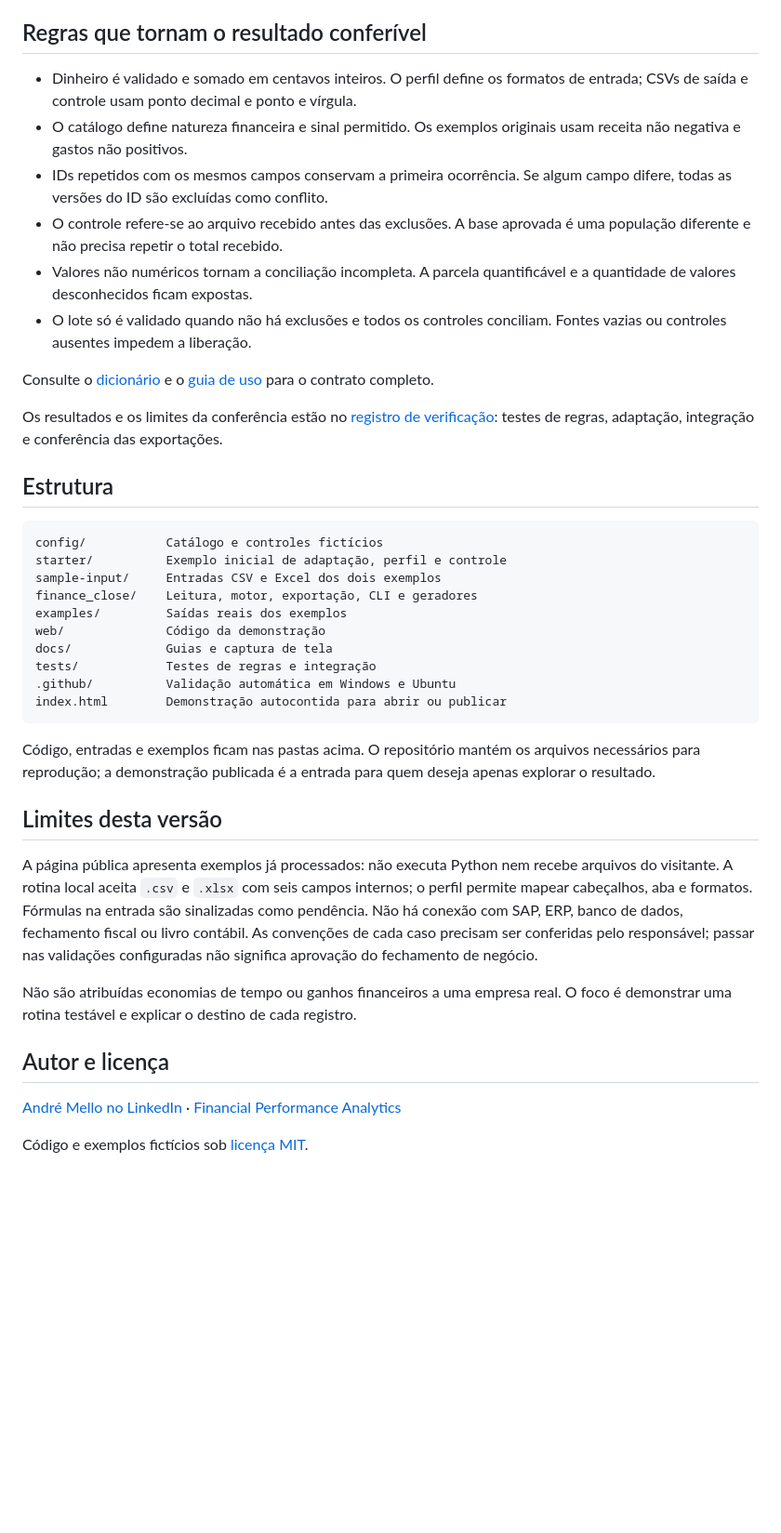
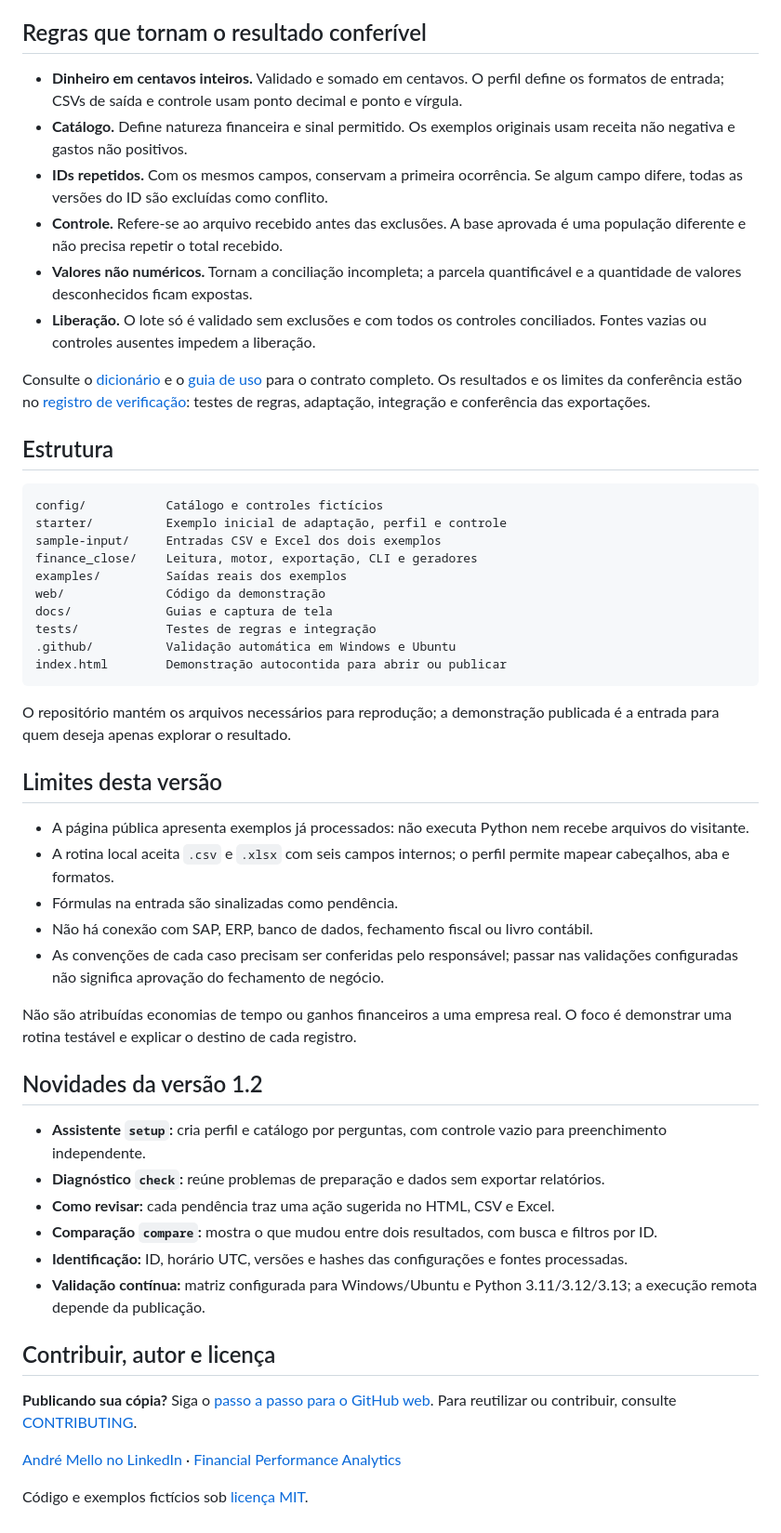
Before and after one commit to andremellotech/finance-close-automation, a Markdown page: README.md, the part around one of its changes. Shown at 93% size. GitHub-like rendering; blank space fills up the shorter version.

````diff
--- a/README.md
+++ b/README.md
@@ -110,16 +149,14 @@ Abra `comparacao.html` na nova pasta. O exemplo contém 19 grupos: 5 com pendên
 
 ## Regras que tornam o resultado conferível
 
-- Dinheiro é validado e somado em centavos inteiros. O perfil define os formatos de entrada; CSVs de saída e controle usam ponto decimal e ponto e vírgula.
-- O catálogo define natureza financeira e sinal permitido. Os exemplos originais usam receita não negativa e gastos não positivos.
-- IDs repetidos com os mesmos campos conservam a primeira ocorrência. Se algum campo difere, todas as versões do ID são excluídas como conflito.
-- O controle refere-se ao arquivo recebido antes das exclusões. A base aprovada é uma população diferente e não precisa repetir o total recebido.
-- Valores não numéricos tornam a conciliação incompleta. A parcela quantificável e a quantidade de valores desconhecidos ficam expostas.
-- O lote só é validado quando não há exclusões e todos os controles conciliam. Fontes vazias ou controles ausentes impedem a liberação.
+- **Dinheiro em centavos inteiros.** Validado e somado em centavos. O perfil define os formatos de entrada; CSVs de saída e controle usam ponto decimal e ponto e vírgula.
+- **Catálogo.** Define natureza financeira e sinal permitido. Os exemplos originais usam receita não negativa e gastos não positivos.
+- **IDs repetidos.** Com os mesmos campos, conservam a primeira ocorrência. Se algum campo difere, todas as versões do ID são excluídas como conflito.
+- **Controle.** Refere-se ao arquivo recebido antes das exclusões. A base aprovada é uma população diferente e não precisa repetir o total recebido.
+- **Valores não numéricos.** Tornam a conciliação incompleta; a parcela quantificável e a quantidade de valores desconhecidos ficam expostas.
+- **Liberação.** O lote só é validado sem exclusões e com todos os controles conciliados. Fontes vazias ou controles ausentes impedem a liberação.
 
-Consulte o [dicionário](docs/data-dictionary.md) e o [guia de uso](docs/user-guide.md) para o contrato completo.
-
-Os resultados e os limites da conferência estão no [registro de verificação](docs/verification.md): testes de regras, adaptação, integração e conferência das exportações.
+Consulte o [dicionário](docs/data-dictionary.md) e o [guia de uso](docs/user-guide.md) para o contrato completo. Os resultados e os limites da conferência estão no [registro de verificação](docs/verification.md): testes de regras, adaptação, integração e conferência das exportações.
 
 ## Estrutura
 
@@ -136,15 +173,30 @@ tests/            Testes de regras e integração
 index.html        Demonstração autocontida para abrir ou publicar
 ```
 
-Código, entradas e exemplos ficam nas pastas acima. O repositório mantém os arquivos necessários para reprodução; a demonstração publicada é a entrada para quem deseja apenas explorar o resultado.
+O repositório mantém os arquivos necessários para reprodução; a demonstração publicada é a entrada para quem deseja apenas explorar o resultado.
 
 ## Limites desta versão
 
-A página pública apresenta exemplos já processados: não executa Python nem recebe arquivos do visitante. A rotina local aceita `.csv` e `.xlsx` com seis campos internos; o perfil permite mapear cabeçalhos, aba e formatos. Fórmulas na entrada são sinalizadas como pendência. Não há conexão com SAP, ERP, banco de dados, fechamento fiscal ou livro contábil. As convenções de cada caso precisam ser conferidas pelo responsável; passar nas validações configuradas não significa aprovação do fechamento de negócio.
+- A página pública apresenta exemplos já processados: não executa Python nem recebe arquivos do visitante.
+- A rotina local aceita `.csv` e `.xlsx` com seis campos internos; o perfil permite mapear cabeçalhos, aba e formatos.
+- Fórmulas na entrada são sinalizadas como pendência.
+- Não há conexão com SAP, ERP, banco de dados, fechamento fiscal ou livro contábil.
+- As convenções de cada caso precisam ser conferidas pelo responsável; passar nas validações configuradas não significa aprovação do fechamento de negócio.
 
 Não são atribuídas economias de tempo ou ganhos financeiros a uma empresa real. O foco é demonstrar uma rotina testável e explicar o destino de cada registro.
 
-## Autor e licença
+## Novidades da versão 1.2
+
+- **Assistente `setup`:** cria perfil e catálogo por perguntas, com controle vazio para preenchimento independente.
+- **Diagnóstico `check`:** reúne problemas de preparação e dados sem exportar relatórios.
+- **Como revisar:** cada pendência traz uma ação sugerida no HTML, CSV e Excel.
+- **Comparação `compare`:** mostra o que mudou entre dois resultados, com busca e filtros por ID.
+- **Identificação:** ID, horário UTC, versões e hashes das configurações e fontes processadas.
+- **Validação contínua:** matriz configurada para Windows/Ubuntu e Python 3.11/3.12/3.13; a execução remota depende da publicação.
+
+## Contribuir, autor e licença
+
+**Publicando sua cópia?** Siga o [passo a passo para o GitHub web](docs/publish-guide.md). Para reutilizar ou contribuir, consulte [CONTRIBUTING](CONTRIBUTING.md).
 
 [André Mello no LinkedIn](https://www.linkedin.com/in/aamello/) · [Financial Performance Analytics](https://github.com/andremellotech/financial-performance-analytics)
 
````
Also changed, not shown: other parts of README.md (+92 -53 lines).
